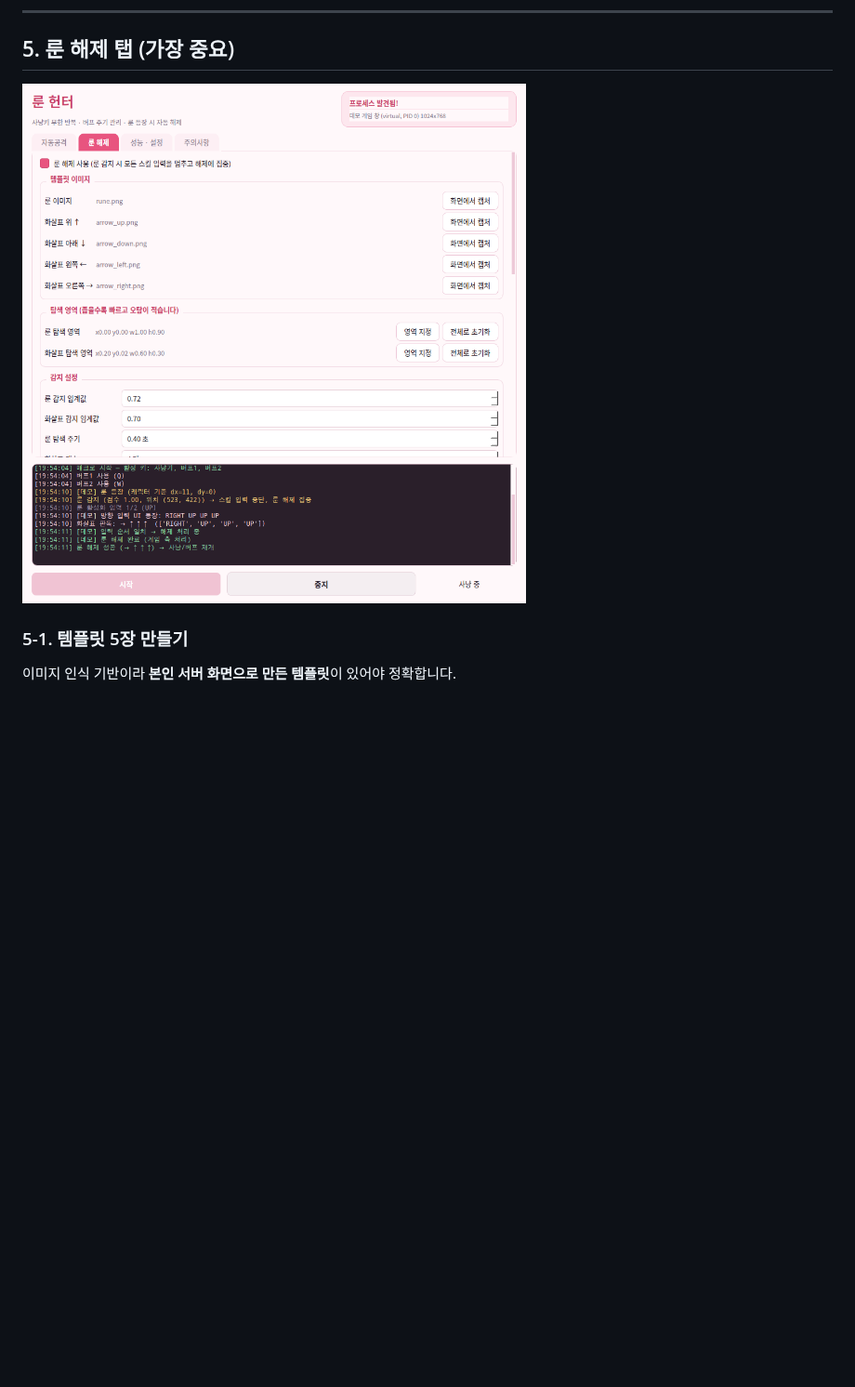
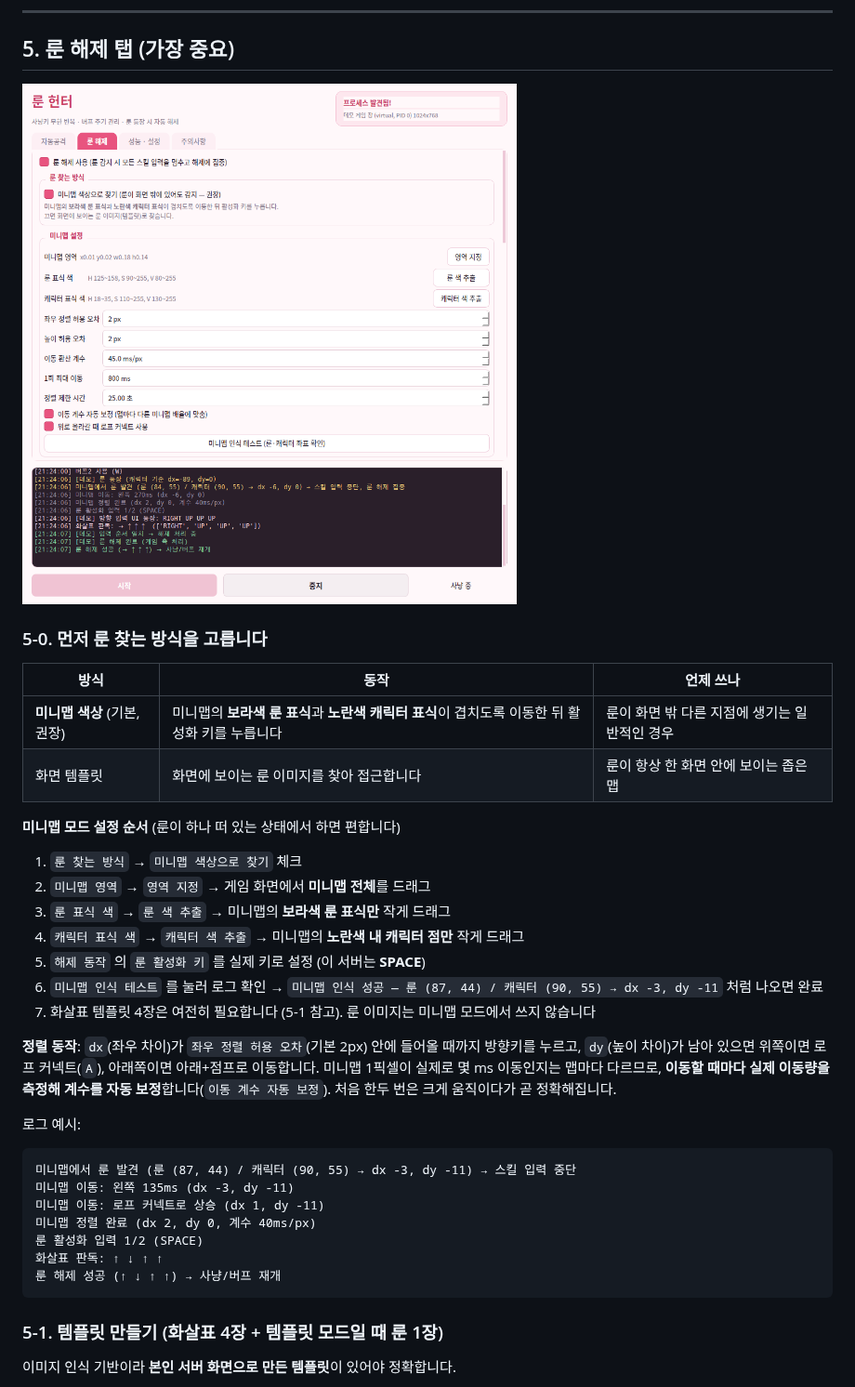
Before and after one commit to LeeBG/tmp, a Markdown page: docs/USAGE.md, the part around one of its changes. Shown at 93% size. Drawn GitHub-style; pictures changed too: docs/screenshot_rune.png; blank space fills up the shorter version.

````diff
--- a/docs/USAGE.md
+++ b/docs/USAGE.md
@@ -92,7 +92,42 @@ run.bat
 
 ![룬 해제 탭](screenshot_rune.png)
 
-### 5-1. 템플릿 5장 만들기
+### 5-0. 먼저 룬 찾는 방식을 고릅니다
+
+| 방식 | 동작 | 언제 쓰나 |
+| --- | --- | --- |
+| **미니맵 색상** (기본, 권장) | 미니맵의 **보라색 룬 표식**과 **노란색 캐릭터 표식**이 겹치도록 이동한 뒤 활성화 키를 누릅니다 | 룬이 화면 밖 다른 지점에 생기는 일반적인 경우 |
+| 화면 템플릿 | 화면에 보이는 룬 이미지를 찾아 접근합니다 | 룬이 항상 한 화면 안에 보이는 좁은 맵 |
+
+**미니맵 모드 설정 순서** (룬이 하나 떠 있는 상태에서 하면 편합니다)
+
+1. `룬 찾는 방식` → `미니맵 색상으로 찾기` 체크
+2. `미니맵 영역` → `영역 지정` → 게임 화면에서 **미니맵 전체**를 드래그
+3. `룬 표식 색` → `룬 색 추출` → 미니맵의 **보라색 룬 표식만** 작게 드래그
+4. `캐릭터 표식 색` → `캐릭터 색 추출` → 미니맵의 **노란색 내 캐릭터 점만** 작게 드래그
+5. `해제 동작` 의 `룬 활성화 키` 를 실제 키로 설정 (이 서버는 **SPACE**)
+6. `미니맵 인식 테스트` 를 눌러 로그 확인 →
+   `미니맵 인식 성공 — 룬 (87, 44) / 캐릭터 (90, 55) → dx -3, dy -11` 처럼 나오면 완료
+7. 화살표 템플릿 4장은 여전히 필요합니다 (5-1 참고). 룬 이미지는 미니맵 모드에서 쓰지 않습니다
+
+**정렬 동작**: `dx`(좌우 차이)가 `좌우 정렬 허용 오차`(기본 2px) 안에 들어올 때까지 방향키를 누르고,
+`dy`(높이 차이)가 남아 있으면 위쪽이면 로프 커넥트(`A`), 아래쪽이면 아래+점프로 이동합니다.
+미니맵 1픽셀이 실제로 몇 ms 이동인지는 맵마다 다르므로, **이동할 때마다 실제 이동량을 측정해
+계수를 자동 보정**합니다(`이동 계수 자동 보정`). 처음 한두 번은 크게 움직이다가 곧 정확해집니다.
+
+로그 예시:
+
+```
+미니맵에서 룬 발견 (룬 (87, 44) / 캐릭터 (90, 55) → dx -3, dy -11) → 스킬 입력 중단
+미니맵 이동: 왼쪽 135ms (dx -3, dy -11)
+미니맵 이동: 로프 커넥트로 상승 (dx 1, dy -11)
+미니맵 정렬 완료 (dx 2, dy 0, 계수 40ms/px)
+룬 활성화 입력 1/2 (SPACE)
+화살표 판독: ↑ ↓ ↑ ↑
+룬 해제 성공 (↑ ↓ ↑ ↑) → 사냥/버프 재개
+```
+
+### 5-1. 템플릿 만들기 (화살표 4장 + 템플릿 모드일 때 룬 1장)
 
 이미지 인식 기반이라 **본인 서버 화면으로 만든 템플릿**이 있어야 정확합니다.
 
````
Also changed, not shown: other parts of docs/USAGE.md (+5 -2 lines), README.md (+10 -5 lines).
